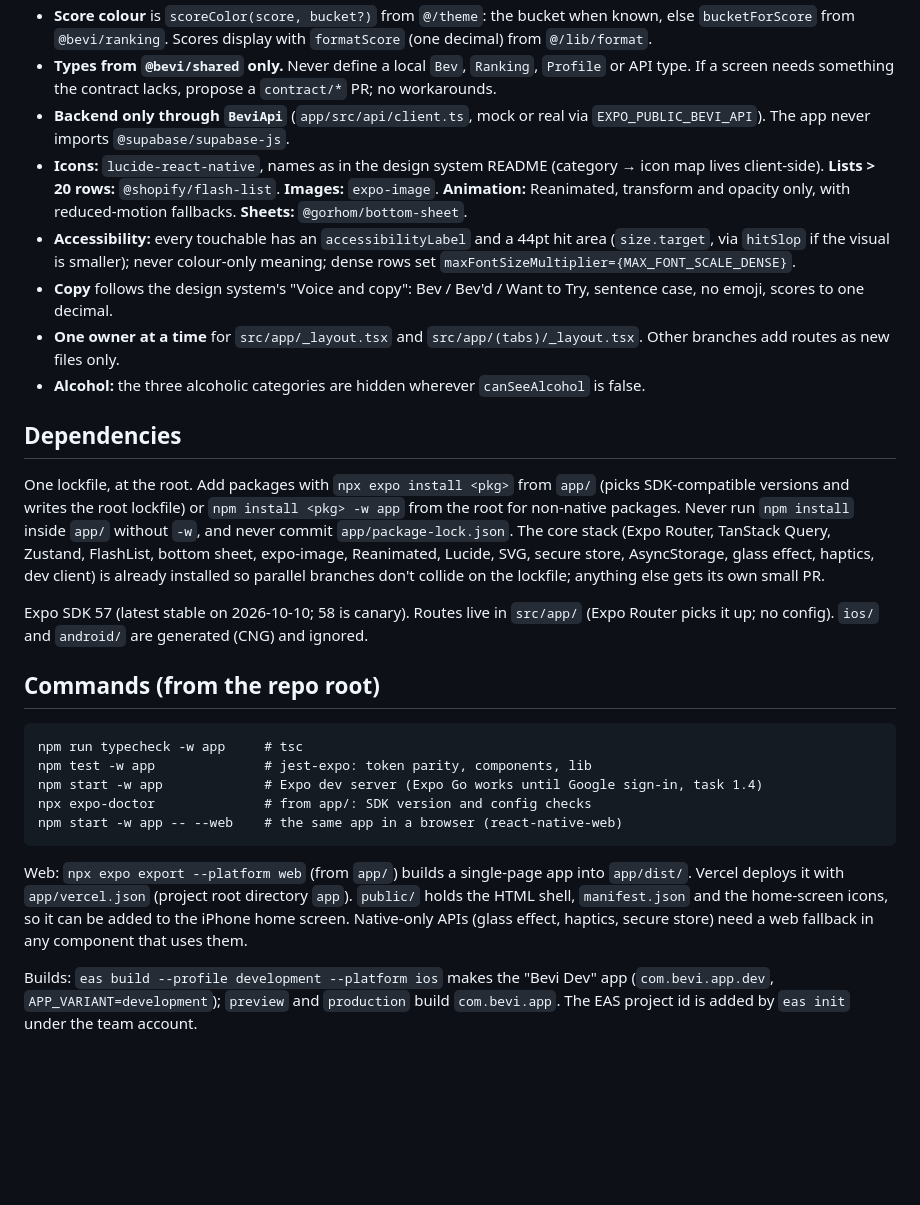
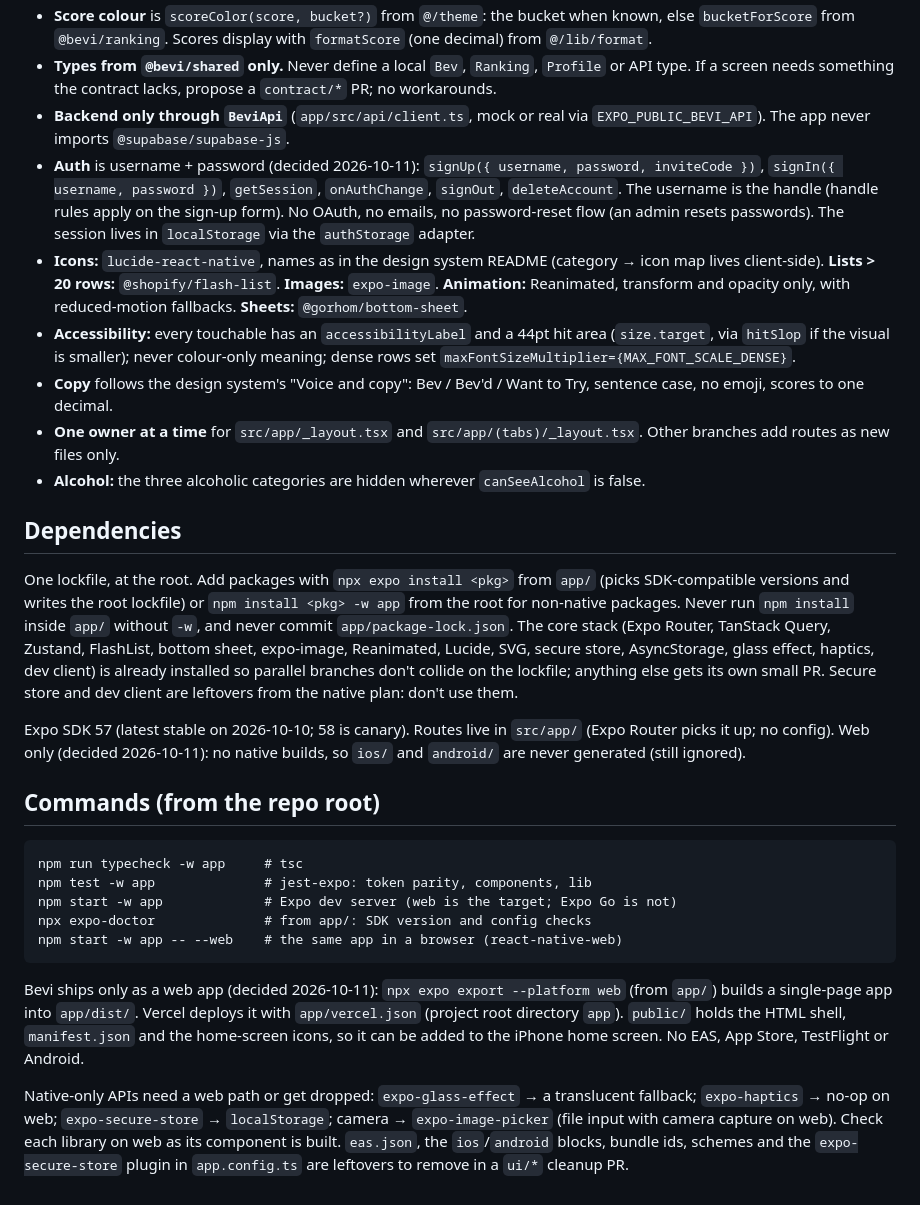
Before and after one commit to mbwiller/bevi, a Markdown page: app/CLAUDE.md, the part around the change. Rendered like a GitHub page; blank space fills up the shorter version.

````diff
--- a/app/CLAUDE.md
+++ b/app/CLAUDE.md
@@ -15,6 +15,7 @@ Read before any change here: this file, `DEVELOPMENT-MATT.md` §3–§7 and the
 - **Score colour** is `scoreColor(score, bucket?)` from `@/theme`: the bucket when known, else `bucketForScore` from `@bevi/ranking`. Scores display with `formatScore` (one decimal) from `@/lib/format`.
 - **Types from `@bevi/shared` only.** Never define a local `Bev`, `Ranking`, `Profile` or API type. If a screen needs something the contract lacks, propose a `contract/*` PR; no workarounds.
 - **Backend only through `BeviApi`** (`app/src/api/client.ts`, mock or real via `EXPO_PUBLIC_BEVI_API`). The app never imports `@supabase/supabase-js`.
+- **Auth** is username + password (decided 2026-10-11): `signUp({ username, password, inviteCode })`, `signIn({ username, password })`, `getSession`, `onAuthChange`, `signOut`, `deleteAccount`. The username is the handle (handle rules apply on the sign-up form). No OAuth, no emails, no password-reset flow (an admin resets passwords). The session lives in `localStorage` via the `authStorage` adapter.
 - **Icons:** `lucide-react-native`, names as in the design system README (category → icon map lives client-side). **Lists > 20 rows:** `@shopify/flash-list`. **Images:** `expo-image`. **Animation:** Reanimated, transform and opacity only, with reduced-motion fallbacks. **Sheets:** `@gorhom/bottom-sheet`.
 - **Accessibility:** every touchable has an `accessibilityLabel` and a 44pt hit area (`size.target`, via `hitSlop` if the visual is smaller); never colour-only meaning; dense rows set `maxFontSizeMultiplier={MAX_FONT_SCALE_DENSE}`.
 - **Copy** follows the design system's "Voice and copy": Bev / Bev'd / Want to Try, sentence case, no emoji, scores to one decimal.
@@ -23,20 +24,20 @@ Read before any change here: this file, `DEVELOPMENT-MATT.md` §3–§7 and the
 
 ## Dependencies
 
-One lockfile, at the root. Add packages with `npx expo install <pkg>` from `app/` (picks SDK-compatible versions and writes the root lockfile) or `npm install <pkg> -w app` from the root for non-native packages. Never run `npm install` inside `app/` without `-w`, and never commit `app/package-lock.json`. The core stack (Expo Router, TanStack Query, Zustand, FlashList, bottom sheet, expo-image, Reanimated, Lucide, SVG, secure store, AsyncStorage, glass effect, haptics, dev client) is already installed so parallel branches don't collide on the lockfile; anything else gets its own small PR.
+One lockfile, at the root. Add packages with `npx expo install <pkg>` from `app/` (picks SDK-compatible versions and writes the root lockfile) or `npm install <pkg> -w app` from the root for non-native packages. Never run `npm install` inside `app/` without `-w`, and never commit `app/package-lock.json`. The core stack (Expo Router, TanStack Query, Zustand, FlashList, bottom sheet, expo-image, Reanimated, Lucide, SVG, secure store, AsyncStorage, glass effect, haptics, dev client) is already installed so parallel branches don't collide on the lockfile; anything else gets its own small PR. Secure store and dev client are leftovers from the native plan: don't use them.
 
-Expo SDK 57 (latest stable on 2026-10-10; 58 is canary). Routes live in `src/app/` (Expo Router picks it up; no config). `ios/` and `android/` are generated (CNG) and ignored.
+Expo SDK 57 (latest stable on 2026-10-10; 58 is canary). Routes live in `src/app/` (Expo Router picks it up; no config). Web only (decided 2026-10-11): no native builds, so `ios/` and `android/` are never generated (still ignored).
 
 ## Commands (from the repo root)
 
 ```
 npm run typecheck -w app     # tsc
 npm test -w app              # jest-expo: token parity, components, lib
-npm start -w app             # Expo dev server (Expo Go works until Google sign-in, task 1.4)
+npm start -w app             # Expo dev server (web is the target; Expo Go is not)
 npx expo-doctor              # from app/: SDK version and config checks
 npm start -w app -- --web    # the same app in a browser (react-native-web)
 ```
 
-Web: `npx expo export --platform web` (from `app/`) builds a single-page app into `app/dist/`. Vercel deploys it with `app/vercel.json` (project root directory `app`). `public/` holds the HTML shell, `manifest.json` and the home-screen icons, so it can be added to the iPhone home screen. Native-only APIs (glass effect, haptics, secure store) need a web fallback in any component that uses them.
+Bevi ships only as a web app (decided 2026-10-11): `npx expo export --platform web` (from `app/`) builds a single-page app into `app/dist/`. Vercel deploys it with `app/vercel.json` (project root directory `app`). `public/` holds the HTML shell, `manifest.json` and the home-screen icons, so it can be added to the iPhone home screen. No EAS, App Store, TestFlight or Android.
 
-Builds: `eas build --profile development --platform ios` makes the "Bevi Dev" app (`com.bevi.app.dev`, `APP_VARIANT=development`); `preview` and `production` build `com.bevi.app`. The EAS project id is added by `eas init` under the team account.
+Native-only APIs need a web path or get dropped: `expo-glass-effect` → a translucent fallback; `expo-haptics` → no-op on web; `expo-secure-store` → `localStorage`; camera → `expo-image-picker` (file input with camera capture on web). Check each library on web as its component is built. `eas.json`, the `ios`/`android` blocks, bundle ids, schemes and the `expo-secure-store` plugin in `app.config.ts` are leftovers to remove in a `ui/*` cleanup PR.
````
Also changed, not shown: DEVELOPMENT-MATT.md (+66 -62 lines), vision.md (+4 -3 lines).
